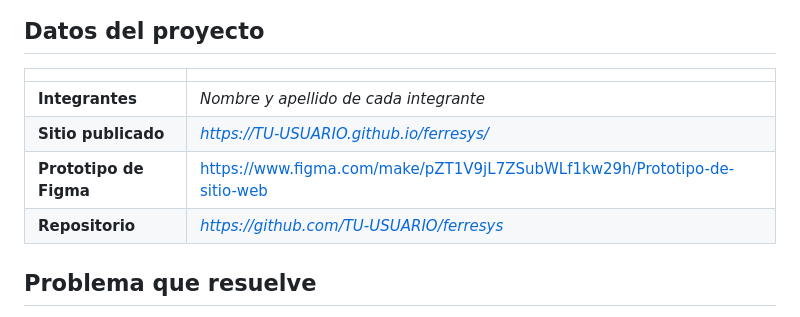
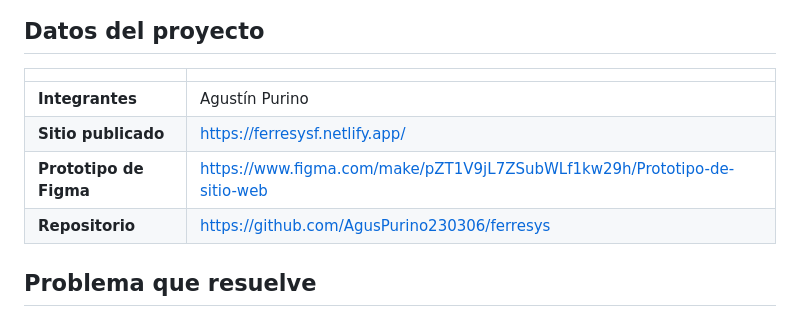
Before and after one commit to AgusPurino230306/ferresys, a Markdown page: README.md, the part around the change. Drawn GitHub-style.

Commit message:
Actualizar contenido del README

```diff
--- a/README.md
+++ b/README.md
@@ -6,10 +6,10 @@ Sistema web para administrar una ferretería: ventas, inventario, caja, facturac
 
 | | |
 |---|---|
-| **Integrantes** | _Nombre y apellido de cada integrante_ |
-| **Sitio publicado** | _https://TU-USUARIO.github.io/ferresys/_ |
+| **Integrantes** | Agustín Purino |
+| **Sitio publicado** | https://ferresysf.netlify.app/ |
 | **Prototipo de Figma** | https://www.figma.com/make/pZT1V9jL7ZSubWLf1kw29h/Prototipo-de-sitio-web |
-| **Repositorio** | _https://github.com/TU-USUARIO/ferresys_ |
+| **Repositorio** | https://github.com/AgusPurino230306/ferresys |
 
 ## Problema que resuelve
 
```
